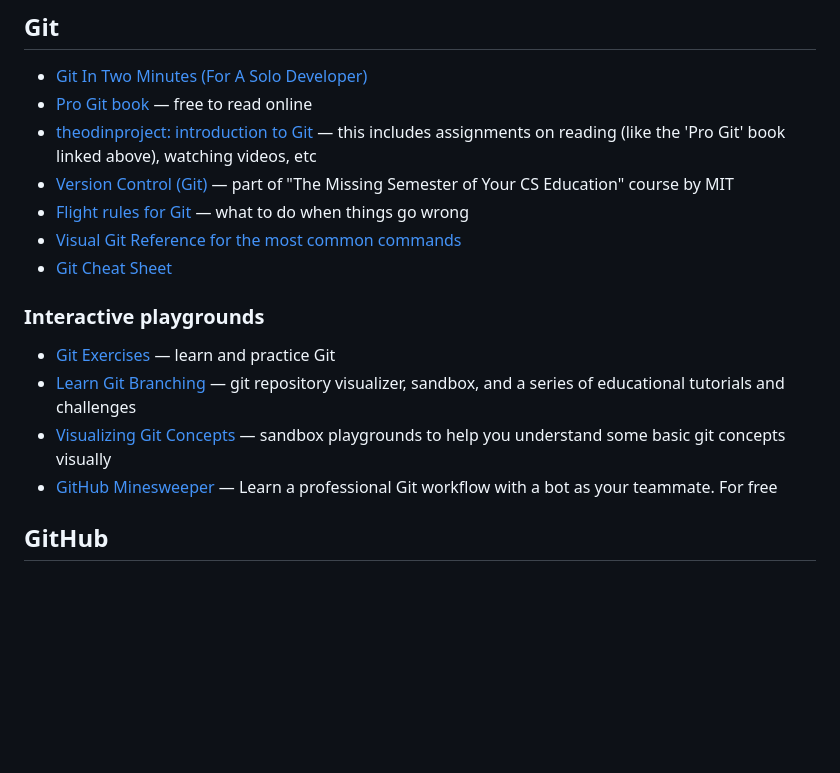
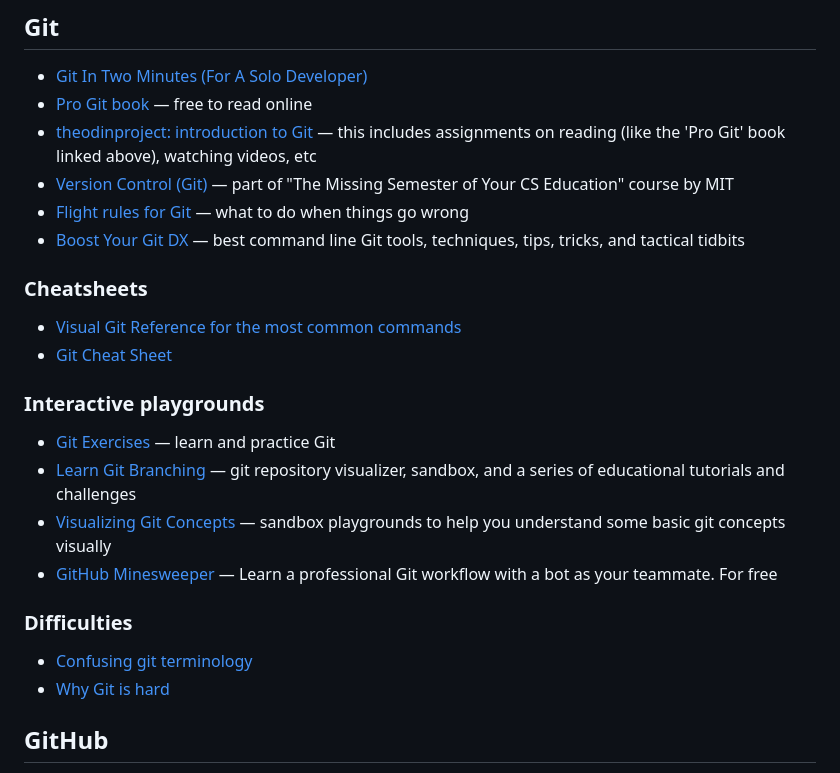
Before and after one commit to learnbyexample/curated_resources, a Markdown page: programming/git_and_github.md, the part around one of its changes. GitHub-like rendering; blank space fills up the shorter version.

Commit message:
updated git resources

```diff
--- a/programming/git_and_github.md
+++ b/programming/git_and_github.md
@@ -10,6 +10,10 @@
 * [theodinproject: introduction to Git](https://www.theodinproject.com/paths/foundations/courses/foundations/lessons/introduction-to-git) — this includes assignments on reading (like the 'Pro Git' book linked above), watching videos, etc
 * [Version Control (Git)](https://missing.csail.mit.edu/2020/version-control/) — part of "The Missing Semester of Your CS Education" course by MIT
 * [Flight rules for Git](https://github.com/k88hudson/git-flight-rules) — what to do when things go wrong
+* [Boost Your Git DX](https://adamchainz.gumroad.com/l/bygdx) — best command line Git tools, techniques, tips, tricks, and tactical tidbits
+
+### Cheatsheets
+
 * [Visual Git Reference for the most common commands](https://marklodato.github.io/visual-git-guide/index-en.html)
 * [Git Cheat Sheet](https://github.com/arslanbilal/git-cheat-sheet)
 
@@ -19,6 +23,11 @@
 * [Learn Git Branching](https://learngitbranching.js.org/) — git repository visualizer, sandbox, and a series of educational tutorials and challenges
 * [Visualizing Git Concepts](https://onlywei.github.io/explain-git-with-d3/) — sandbox playgrounds to help you understand some basic git concepts visually
 * [GitHub Minesweeper](https://profy.dev/project/github-minesweeper) — Learn a professional Git workflow with a bot as your teammate. For free
+
+### Difficulties
+
+* [Confusing git terminology](https://jvns.ca/blog/2023/11/01/confusing-git-terminology/)
+* [Why Git is hard](https://roadrunnertwice.dreamwidth.org/596185.html)
 
 ## GitHub
 
```
Also changed, not shown: other parts of programming/git_and_github.md (+1 -1 lines).
